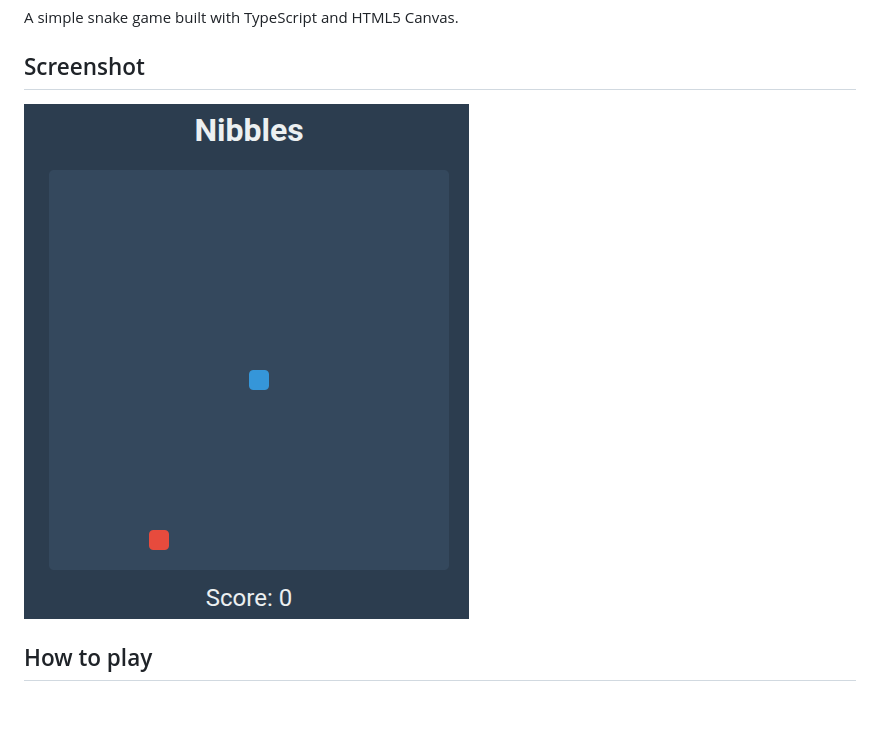
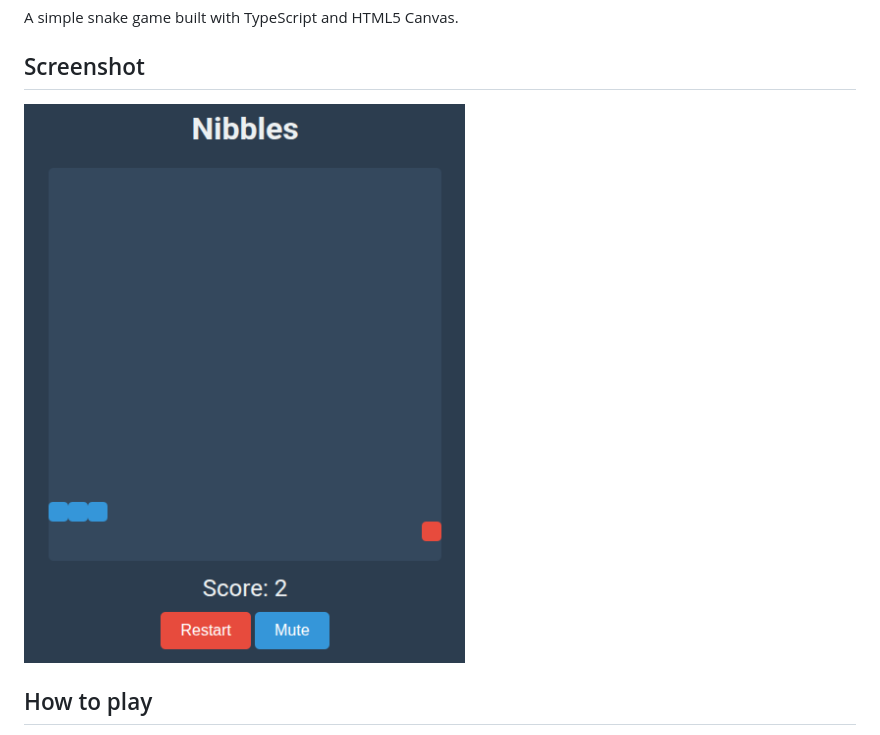
Before and after one commit to ferclaverino/nibbles, a Markdown page: README.md, the part around the change. GitHub-like rendering; pictures changed too: assets/screenshot.png (added), screenshot.png (deleted); blank space fills up the shorter version.

Commit message:
update screen shot

```diff
--- a/README.md
+++ b/README.md
@@ -4,7 +4,7 @@ A simple snake game built with TypeScript and HTML5 Canvas.
 
 ## Screenshot
 
-![Screenshot of the game](screenshot.png)
+![Screenshot of the game](./assets/screenshot.png)
 
 ## How to play
 
```
